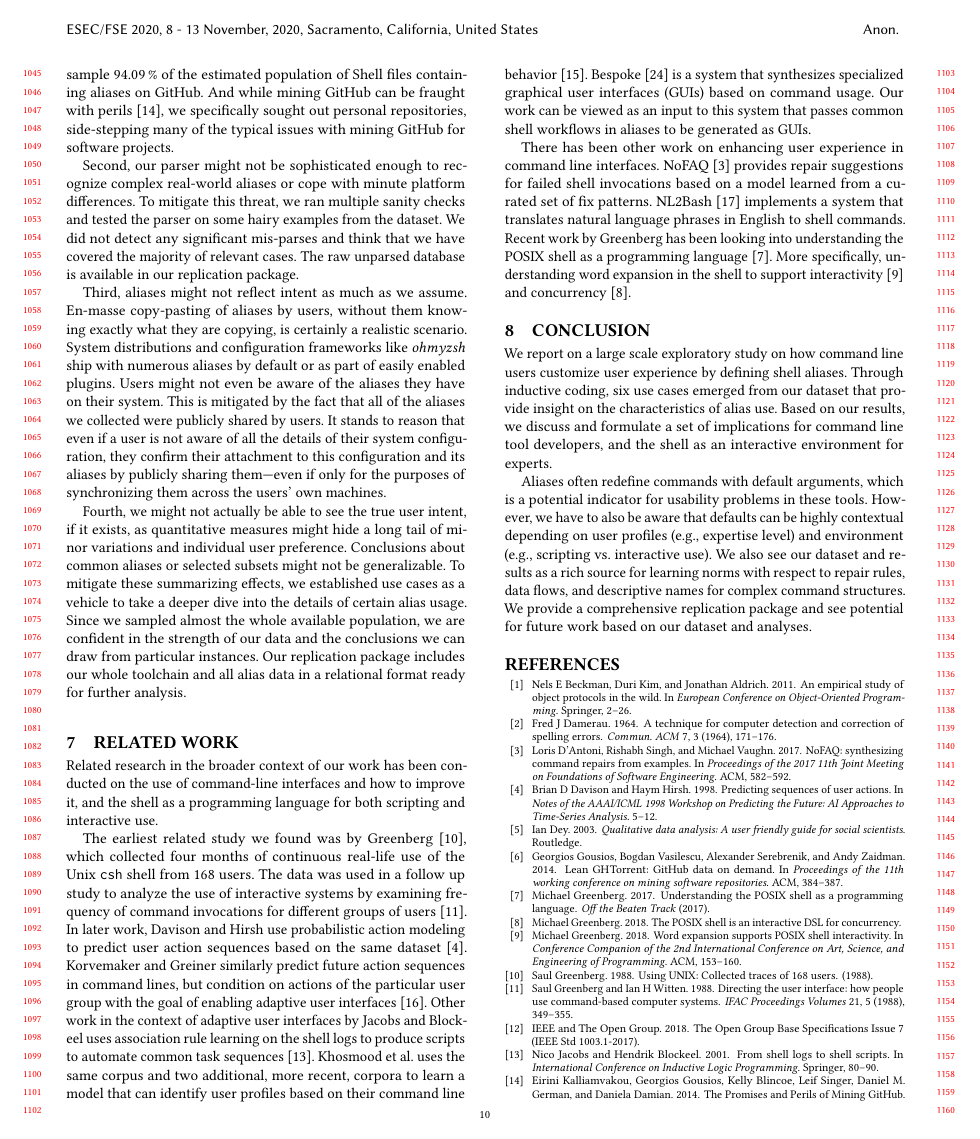
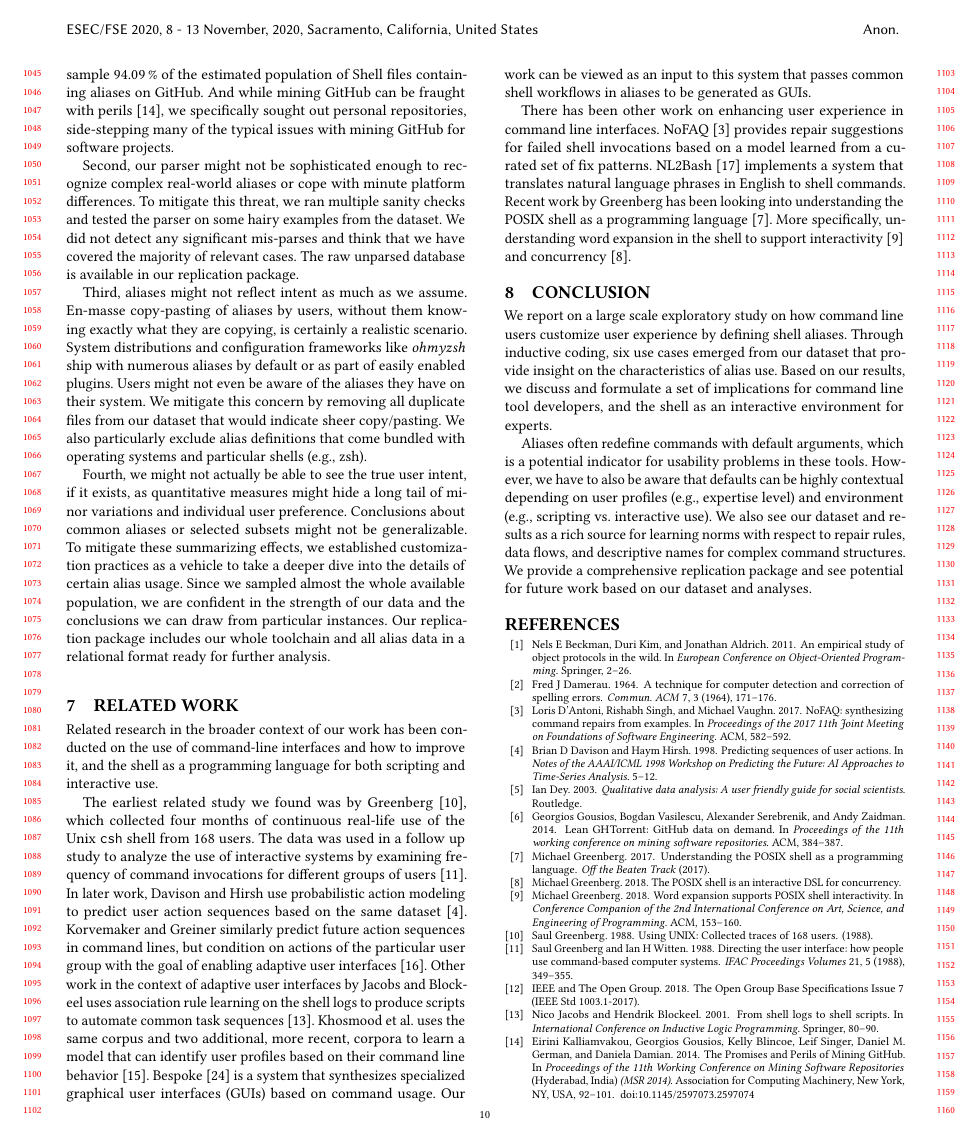
Before and after one commit to ipa-lab/shell-alias-analysis, a LaTeX paper (paper/shell-alias-analysis.tex, which reads paper/threats.tex): page 10 of 11. Compiled offline with pdfLaTeX.

Commit message:
Rephrase threats intent by introducing argument that we remove duplicates and all files are therefore unique

```diff
--- a/paper/threats.tex
+++ b/paper/threats.tex
@@ -15,11 +15,13 @@ Third, aliases might not reflect intent as much as we assume.
 En-masse copy-pasting of aliases by users, without them knowing exactly what they are copying, is certainly a realistic scenario.
 System distributions and configuration frameworks like \emph{ohmyzsh} ship with numerous aliases by default or as part of easily enabled plugins.
 Users might not even be aware of the aliases they have on their system.
-This is mitigated by the fact that all of the aliases we collected were publicly shared by users.
-It stands to reason that even if a user is not aware of all the details of their system configuration, they confirm their attachment to this configuration and its aliases by publicly sharing them---even if only for the purposes of synchronizing them across the users' own machines.
+We mitigate this concern by removing all duplicate files from our dataset that would indicate sheer copy/pasting.
+We also particularly exclude alias definitions that come bundled with operating systems and particular shells (e.g., zsh).
+%This is mitigated by the fact that all of the aliases we collected were publicly shared by users.
+%It stands to reason that even if a user is not aware of all the details of their system configuration, they confirm their attachment to this configuration and its aliases by publicly sharing them---even if only for the purposes of synchronizing them across the users' own machines.
 
 Fourth, we might not actually be able to see the true user intent, if it exists, as quantitative measures might hide a long tail of minor variations and individual user preference.
 Conclusions about common aliases or selected subsets might not be generalizable.
-To mitigate these summarizing effects, we established use cases as a vehicle to take a deeper dive into the details of certain alias usage.
+To mitigate these summarizing effects, we established customization practices as a vehicle to take a deeper dive into the details of certain alias usage.
 Since we sampled almost the whole available population, we are confident in the strength of our data and the conclusions we can draw from particular instances.
 Our replication package includes our whole toolchain and all alias data in a relational format ready for further analysis.
```
